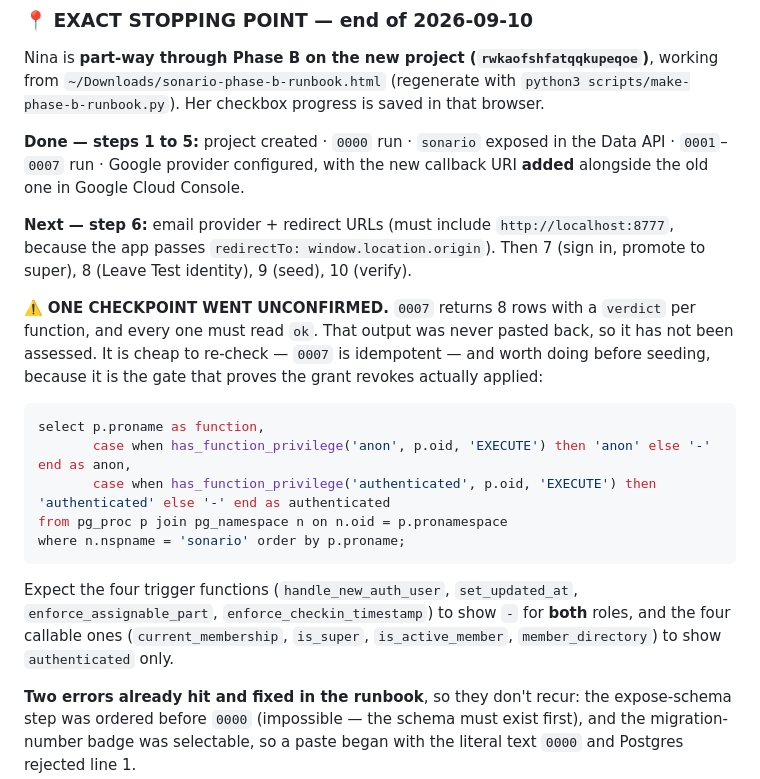
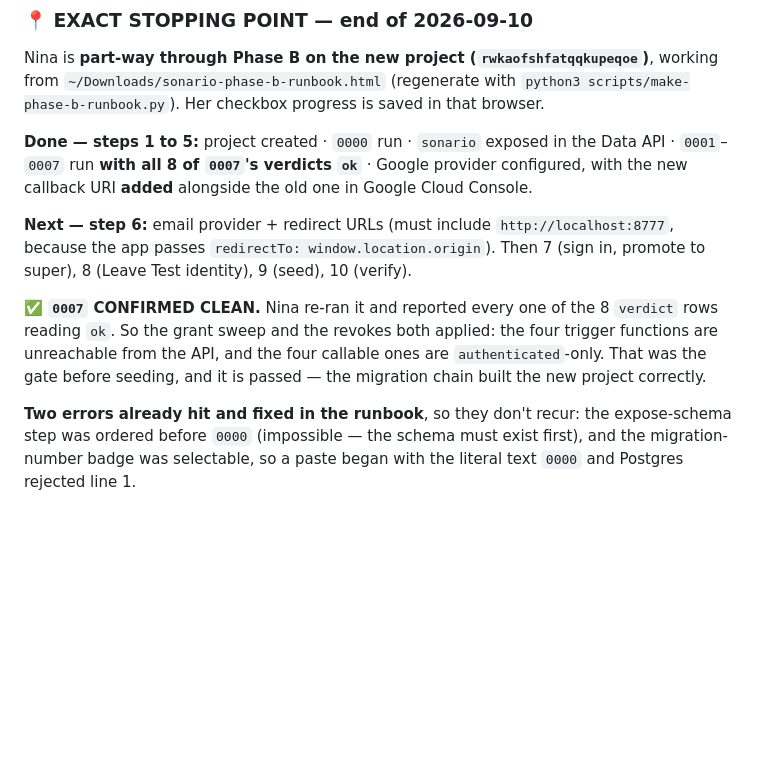
Before and after one commit to nozkowoz/sonario, a Markdown page: HANDOVER.md, the part around the change. Rendered like a GitHub page; blank space fills up the shorter version.

Commit message:
0007 confirmed clean — all 8 verdicts ok
Nina re-ran it and every verdict row reads ok, so both halves applied: the four
trigger functions are unreachable from the API and the four callable ones are
authenticated-only. That was the gate before seeding, and the migration chain has
built the new project correctly.

Replaces the warning in the stopping-point section, so tomorrow's session doesn't
go chasing something already done.

Co-Authored-By: Claude Opus 5 <noreply@anthropic.com>

````diff
--- a/HANDOVER.md
+++ b/HANDOVER.md
@@ -510,30 +510,17 @@ Nina is **part-way through Phase B on the new project (`rwkaofshfatqqkupeqoe`)**
 `python3 scripts/make-phase-b-runbook.py`). Her checkbox progress is saved in that browser.
 
 **Done — steps 1 to 5:** project created · `0000` run · `sonario` exposed in the Data API ·
-`0001`–`0007` run · Google provider configured, with the new callback URI **added** alongside the
+`0001`–`0007` run **with all 8 of `0007`'s verdicts `ok`** · Google provider configured, with the new callback URI **added** alongside the
 old one in Google Cloud Console.
 
 **Next — step 6:** email provider + redirect URLs (must include `http://localhost:8777`, because
 the app passes `redirectTo: window.location.origin`). Then 7 (sign in, promote to super),
 8 (Leave Test identity), 9 (seed), 10 (verify).
 
-⚠️ **ONE CHECKPOINT WENT UNCONFIRMED.** `0007` returns 8 rows with a `verdict` per function, and
-every one must read `ok`. That output was never pasted back, so it has not been assessed. It is
-cheap to re-check — `0007` is idempotent — and worth doing before seeding, because it is the gate
-that proves the grant revokes actually applied:
-
-```sql
-select p.proname as function,
-       case when has_function_privilege('anon', p.oid, 'EXECUTE') then 'anon' else '-' end as anon,
-       case when has_function_privilege('authenticated', p.oid, 'EXECUTE') then 'authenticated' else '-' end as authenticated
-from pg_proc p join pg_namespace n on n.oid = p.pronamespace
-where n.nspname = 'sonario' order by p.proname;
-```
-
-Expect the four trigger functions (`handle_new_auth_user`, `set_updated_at`,
-`enforce_assignable_part`, `enforce_checkin_timestamp`) to show `-` for **both** roles, and the
-four callable ones (`current_membership`, `is_super`, `is_active_member`, `member_directory`) to
-show `authenticated` only.
+✅ **`0007` CONFIRMED CLEAN.** Nina re-ran it and reported every one of the 8 `verdict` rows
+reading `ok`. So the grant sweep and the revokes both applied: the four trigger functions are
+unreachable from the API, and the four callable ones are `authenticated`-only. That was the gate
+before seeding, and it is passed — the migration chain built the new project correctly.
 
 **Two errors already hit and fixed in the runbook**, so they don't recur: the expose-schema step
 was ordered before `0000` (impossible — the schema must exist first), and the migration-number
````
